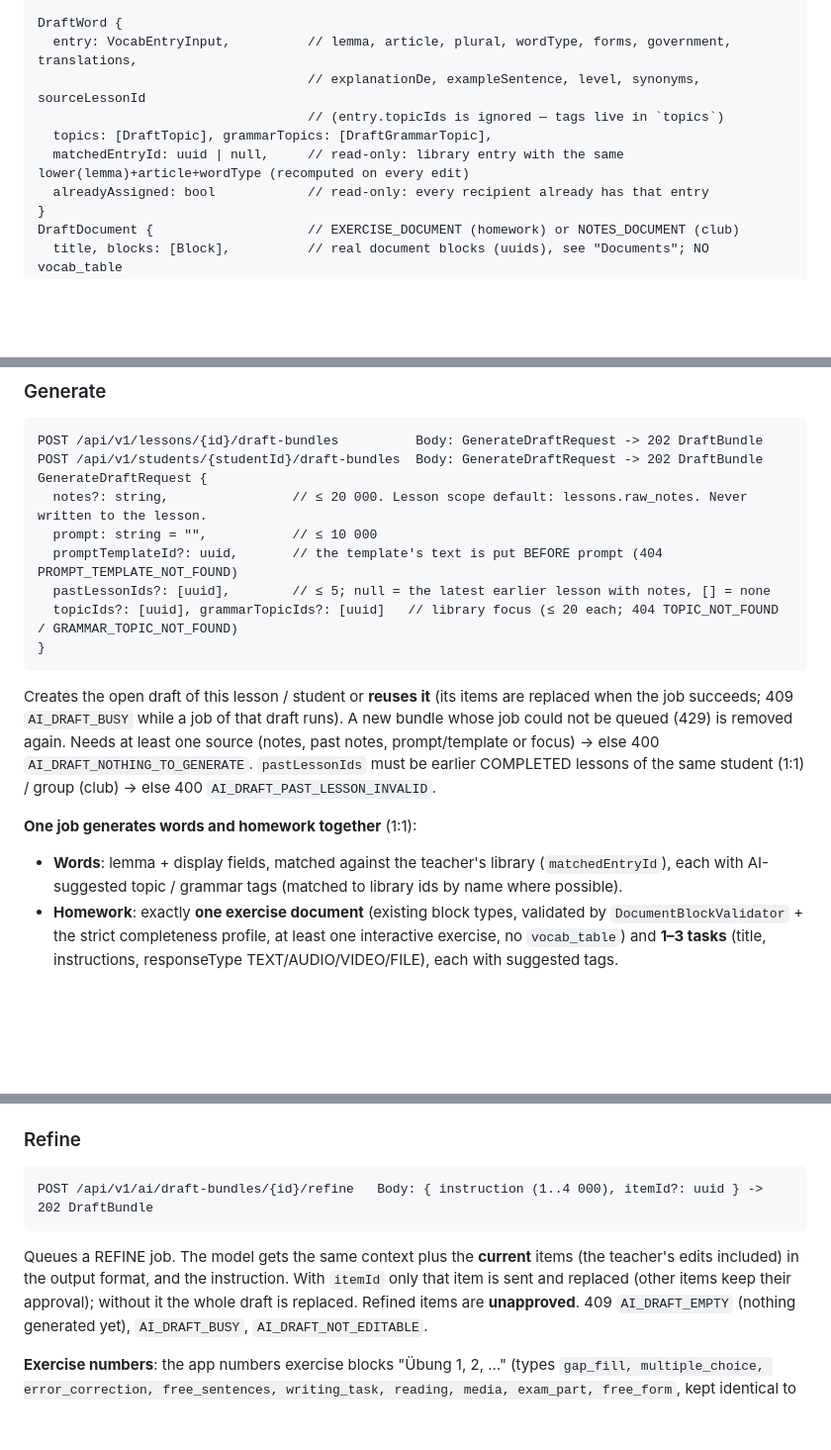
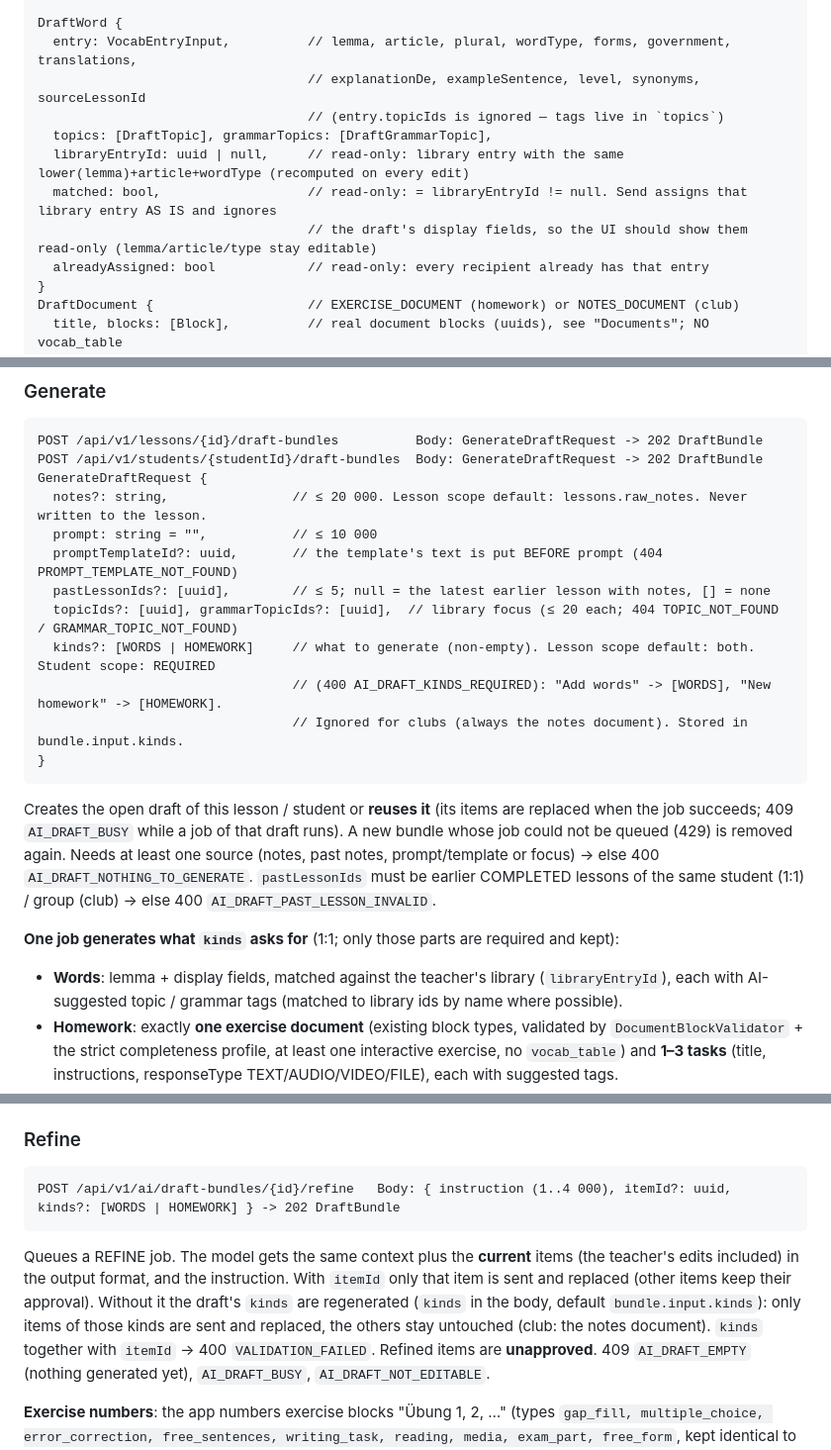
Before and after one commit to gvart/parleyroom, a Markdown page: API.md, 3 parts joined by grey strips. Shown at 99% size. Drawn GitHub-style; blank space fills up the shorter version.

Commit message:
docs(api): document draft kinds and matched words

````diff
--- a/API.md
+++ b/API.md
@@ -1286,7 +1286,9 @@ DraftWord {
                                    // explanationDe, exampleSentence, level, synonyms, sourceLessonId
                                    // (entry.topicIds is ignored — tags live in `topics`)
   topics: [DraftTopic], grammarTopics: [DraftGrammarTopic],
-  matchedEntryId: uuid | null,     // read-only: library entry with the same lower(lemma)+article+wordType (recomputed on every edit)
+  libraryEntryId: uuid | null,     // read-only: library entry with the same lower(lemma)+article+wordType (recomputed on every edit)
+  matched: bool,                   // read-only: = libraryEntryId != null. Send assigns that library entry AS IS and ignores
+                                   // the draft's display fields, so the UI should show them read-only (lemma/article/type stay editable)
   alreadyAssigned: bool            // read-only: every recipient already has that entry
 }
 DraftDocument {                    // EXERCISE_DOCUMENT (homework) or NOTES_DOCUMENT (club)
@@ -1358,7 +1360,10 @@ GenerateDraftRequest {
   prompt: string = "",           // ≤ 10 000
   promptTemplateId?: uuid,       // the template's text is put BEFORE prompt (404 PROMPT_TEMPLATE_NOT_FOUND)
   pastLessonIds?: [uuid],        // ≤ 5; null = the latest earlier lesson with notes, [] = none
-  topicIds?: [uuid], grammarTopicIds?: [uuid]   // library focus (≤ 20 each; 404 TOPIC_NOT_FOUND / GRAMMAR_TOPIC_NOT_FOUND)
+  topicIds?: [uuid], grammarTopicIds?: [uuid],  // library focus (≤ 20 each; 404 TOPIC_NOT_FOUND / GRAMMAR_TOPIC_NOT_FOUND)
+  kinds?: [WORDS | HOMEWORK]     // what to generate (non-empty). Lesson scope default: both. Student scope: REQUIRED
+                                 // (400 AI_DRAFT_KINDS_REQUIRED): "Add words" -> [WORDS], "New homework" -> [HOMEWORK].
+                                 // Ignored for clubs (always the notes document). Stored in bundle.input.kinds.
 }
 ```
 Creates the open draft of this lesson / student or **reuses it** (its items are replaced when the
@@ -1367,8 +1372,8 @@ be queued (429) is removed again. Needs at least one source (notes, past notes,
 focus) → else 400 `AI_DRAFT_NOTHING_TO_GENERATE`. `pastLessonIds` must be earlier COMPLETED
 lessons of the same student (1:1) / group (club) → else 400 `AI_DRAFT_PAST_LESSON_INVALID`.
 
-**One job generates words and homework together** (1:1):
-- **Words**: lemma + display fields, matched against the teacher's library (`matchedEntryId`), each
+**One job generates what `kinds` asks for** (1:1; only those parts are required and kept):
+- **Words**: lemma + display fields, matched against the teacher's library (`libraryEntryId`), each
   with AI-suggested topic / grammar tags (matched to library ids by name where possible).
 - **Homework**: exactly **one exercise document** (existing block types, validated by
   `DocumentBlockValidator` + the strict completeness profile, at least one interactive exercise,
@@ -1437,11 +1443,14 @@ a job of the draft runs → 409 `AI_DRAFT_BUSY`. Unknown item → 404 `AI_DRAFT_
 ### Refine
 
 ```
-POST /api/v1/ai/draft-bundles/{id}/refine   Body: { instruction (1..4 000), itemId?: uuid } -> 202 DraftBundle
+POST /api/v1/ai/draft-bundles/{id}/refine   Body: { instruction (1..4 000), itemId?: uuid, kinds?: [WORDS | HOMEWORK] } -> 202 DraftBundle
 ```
 Queues a REFINE job. The model gets the same context plus the **current** items (the teacher's
 edits included) in the output format, and the instruction. With `itemId` only that item is sent and
-replaced (other items keep their approval); without it the whole draft is replaced. Refined items
+replaced (other items keep their approval). Without it the draft's `kinds` are regenerated
+(`kinds` in the body, default `bundle.input.kinds`): only items of those kinds are sent and
+replaced, the others stay untouched (club: the notes document). `kinds` together with `itemId` → 400
+`VALIDATION_FAILED`. Refined items
 are **unapproved**. 409 `AI_DRAFT_EMPTY` (nothing generated yet), `AI_DRAFT_BUSY`,
 `AI_DRAFT_NOT_EDITABLE`.
 
````
Also changed, not shown: other parts of API.md (+4 -2 lines).
